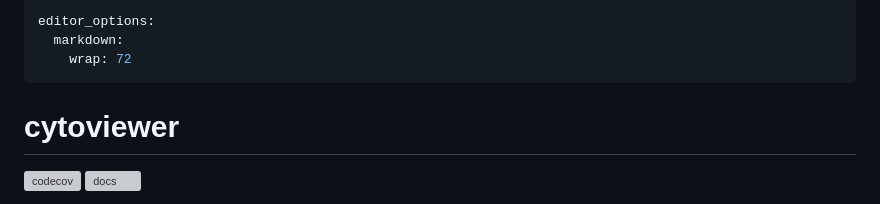
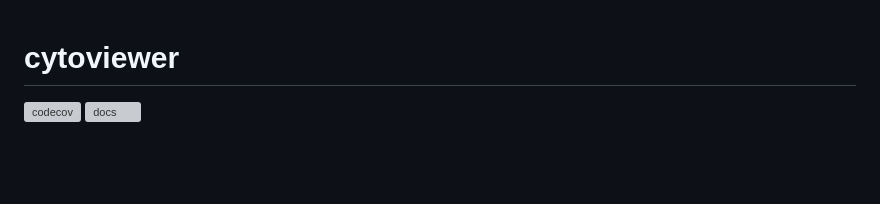
Before and after one commit to BodenmillerGroup/cytoviewer, a Markdown page: README.md, the part around the change. Drawn GitHub-style; blank space fills up the shorter version; grey boxes are pictures that could not be loaded.

```diff
--- a/README.md
+++ b/README.md
@@ -1,9 +1,3 @@
----
-editor_options:
-  markdown:
-    wrap: 72
----
-
 # cytoviewer
 
 <!-- badges: start -->
```
